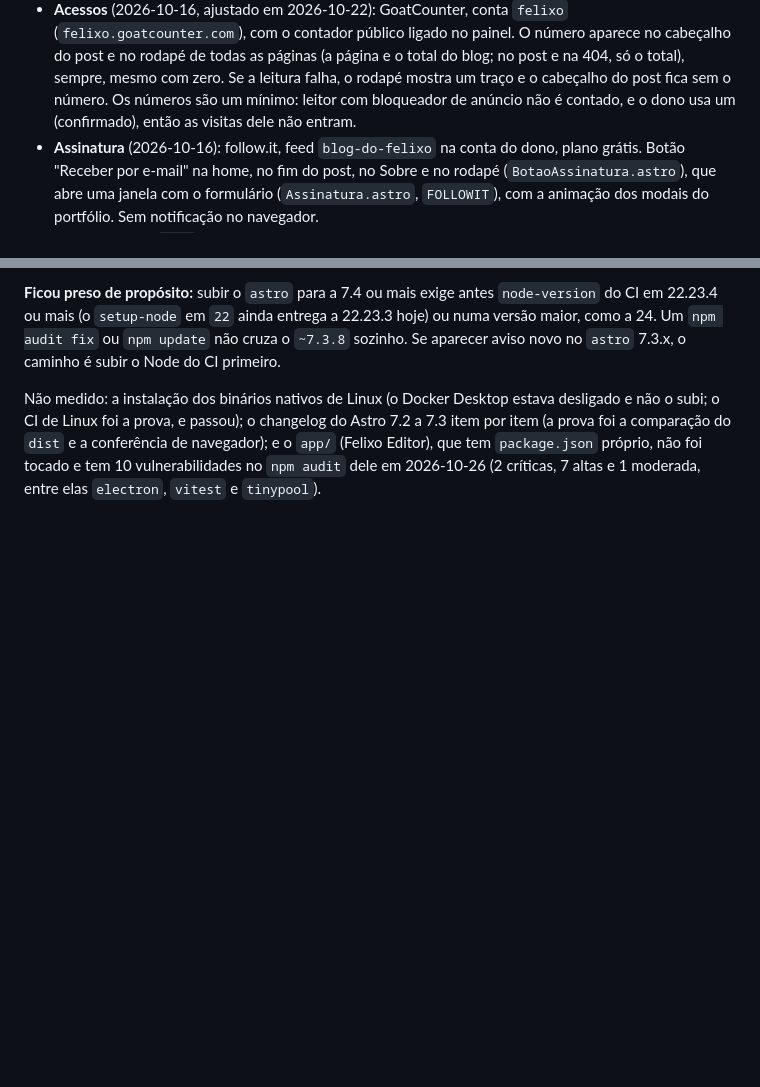
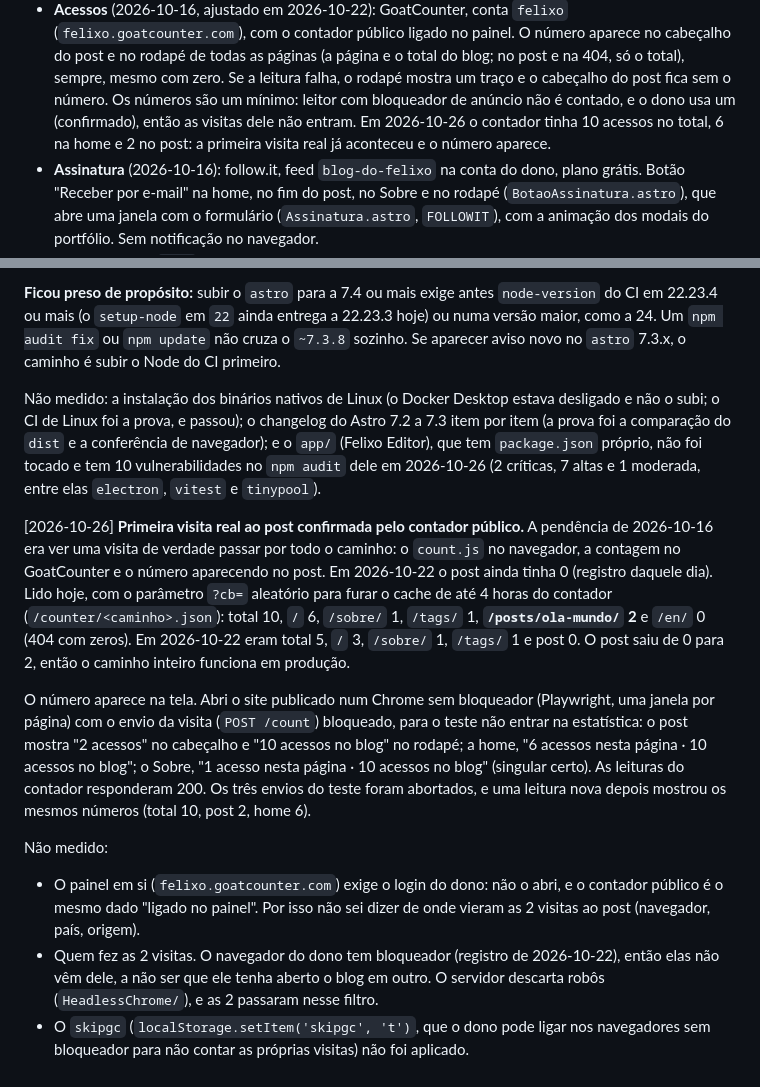
Before and after one commit to Felipe-Alcantara/felixo-blog, a Markdown page: IA.md, 2 parts joined by grey strips. Rendered like a GitHub page; blank space fills up the shorter version.

Commit message:
docs: registra no IA.md a primeira visita real ao post no GoatCounter
O contador público mostra 10 acessos no total e 2 no post (eram 5 e 0 em
2026-10-22), e o número aparece no post e no rodapé, conferido num Chrome sem
bloqueador com o envio da visita bloqueado para não sujar a estatística. O
painel em si, que exige o login do dono, ficou sem conferir.

Co-Authored-By: Claude Sonnet 5.5 <noreply@anthropic.com>
Claude-Session: https://claude.ai/code/session_01VN6y9Bb3r7B7LnTu3Qi5vk

```diff
--- a/IA.md
+++ b/IA.md
@@ -87,7 +87,9 @@
   total do blog; no post e na 404, só o total), sempre, mesmo com zero. Se a
   leitura falha, o rodapé mostra um traço e o cabeçalho do post fica sem o
   número. Os números são um mínimo: leitor com bloqueador de anúncio não é
-  contado, e o dono usa um (confirmado), então as visitas dele não entram.
+  contado, e o dono usa um (confirmado), então as visitas dele não entram. Em
+  2026-10-26 o contador tinha 10 acessos no total, 6 na home e 2 no post: a
+  primeira visita real já aconteceu e o número aparece.
 - **Assinatura** (2026-10-16): follow.it, feed `blog-do-felixo` na conta do
   dono, plano grátis. Botão "Receber por e-mail" na home, no fim do post, no
   Sobre e no rodapé (`BotaoAssinatura.astro`), que abre uma janela com o
@@ -1924,3 +1926,35 @@ conferência de navegador); e o `app/` (Felixo Editor), que tem `package.json`
 próprio, não foi tocado e tem 10 vulnerabilidades no `npm audit` dele em
 2026-10-26 (2 críticas, 7 altas e 1 moderada, entre elas `electron`, `vitest` e
 `tinypool`).
+
+[2026-10-26] **Primeira visita real ao post confirmada pelo contador público.**
+A pendência de 2026-10-16 era ver uma visita de verdade passar por todo o
+caminho: o `count.js` no navegador, a contagem no GoatCounter e o número
+aparecendo no post. Em 2026-10-22 o post ainda tinha 0 (registro daquele dia).
+Lido hoje, com o parâmetro `?cb=` aleatório para furar o cache de até 4 horas do
+contador (`/counter/<caminho>.json`): total 10, `/` 6, `/sobre/` 1, `/tags/` 1,
+**`/posts/ola-mundo/` 2** e `/en/` 0 (404 com zeros). Em 2026-10-22 eram total
+5, `/` 3, `/sobre/` 1, `/tags/` 1 e post 0. O post saiu de 0 para 2, então o
+caminho inteiro funciona em produção.
+
+O número aparece na tela. Abri o site publicado num Chrome sem bloqueador
+(Playwright, uma janela por página) com o envio da visita (`POST /count`)
+bloqueado, para o teste não entrar na estatística: o post mostra "2 acessos" no
+cabeçalho e "10 acessos no blog" no rodapé; a home, "6 acessos nesta página · 10
+acessos no blog"; o Sobre, "1 acesso nesta página · 10 acessos no blog"
+(singular certo). As leituras do contador responderam 200. Os três envios do
+teste foram abortados, e uma leitura nova depois mostrou os mesmos números
+(total 10, post 2, home 6).
+
+Não medido:
+
+- O painel em si (`felixo.goatcounter.com`) exige o login do dono: não o abri, e
+  o contador público é o mesmo dado "ligado no painel". Por isso não sei dizer
+  de onde vieram as 2 visitas ao post (navegador, país, origem).
+- Quem fez as 2 visitas. O navegador do dono tem bloqueador (registro de
+  2026-10-22), então elas não vêm dele, a não ser que ele tenha aberto o blog em
+  outro. O servidor descarta robôs (`HeadlessChrome/`), e as 2 passaram nesse
+  filtro.
+- O `skipgc` (`localStorage.setItem('skipgc', 't')`, que o dono pode ligar nos
+  navegadores sem bloqueador para não contar as próprias visitas) não foi
+  aplicado.
```
